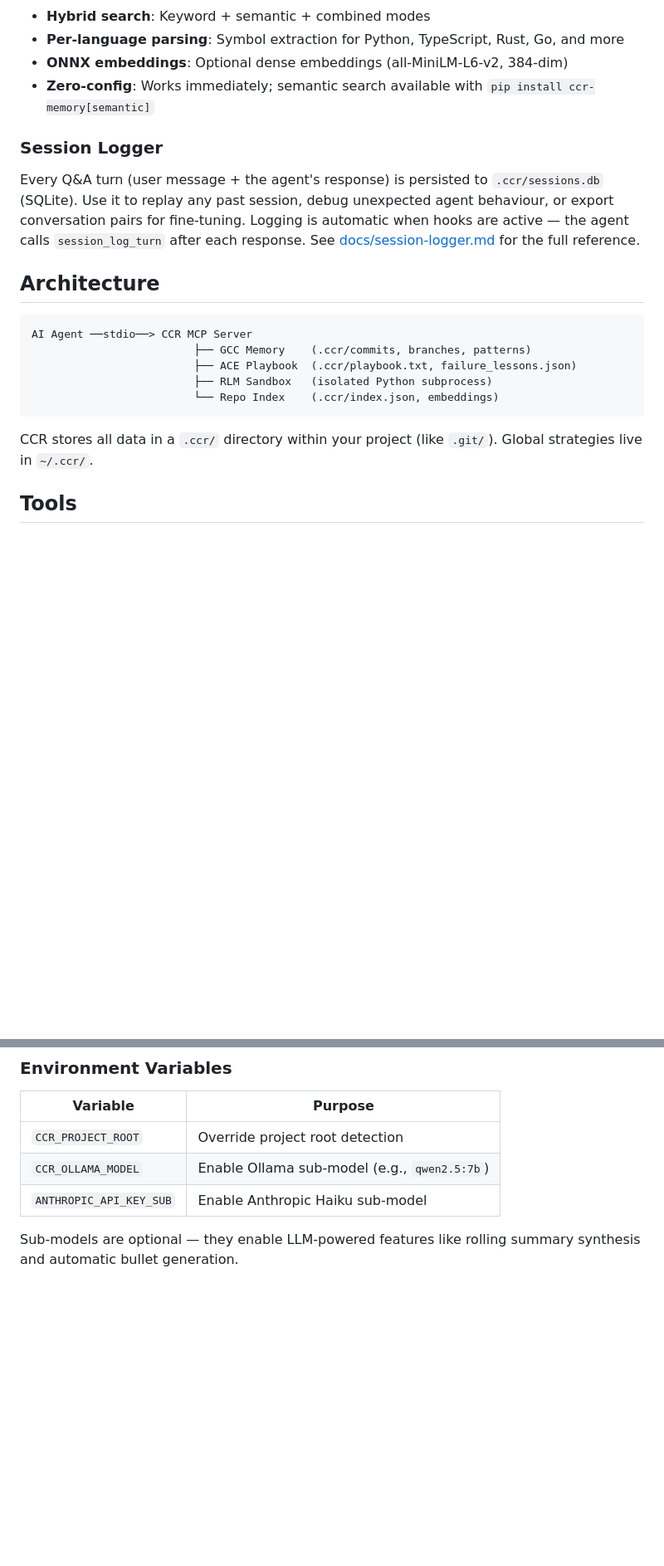
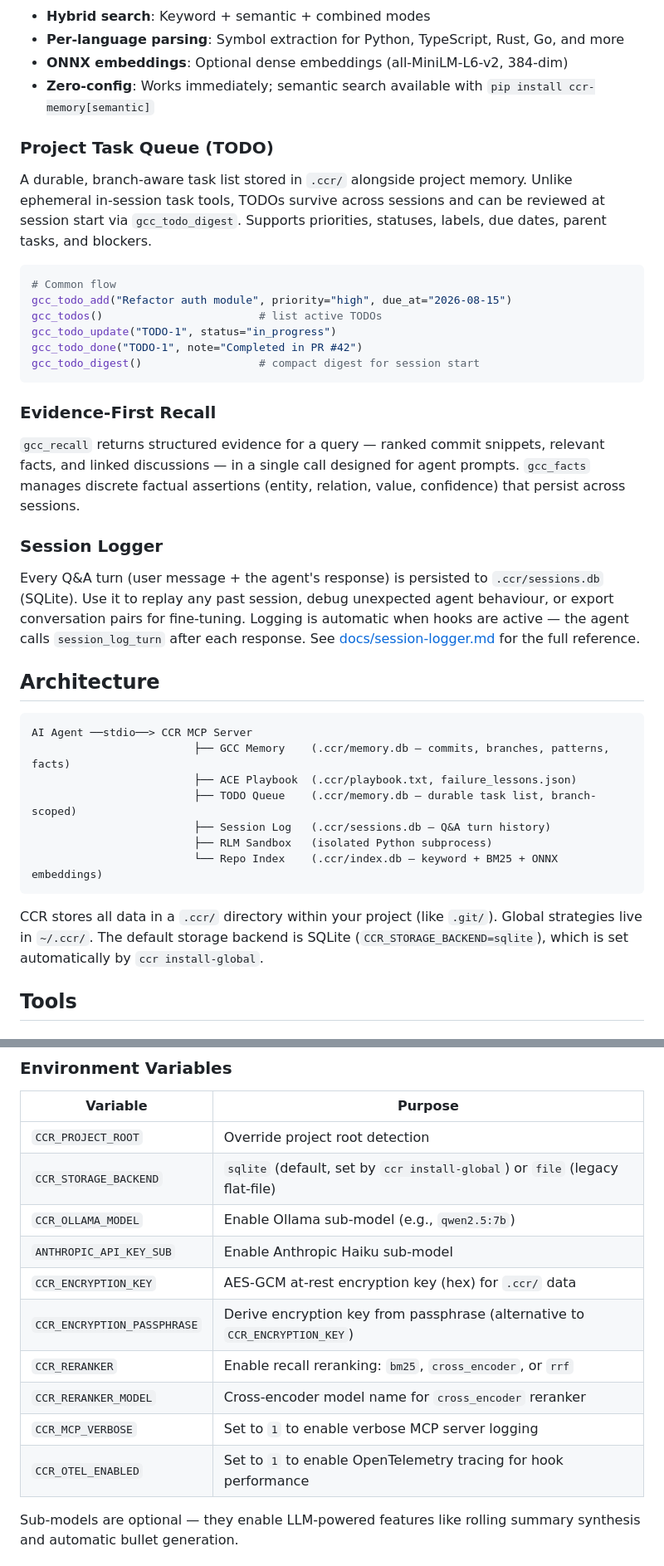
Before and after one commit to qbit-glitch/ccr, a Markdown page: README.md, 2 parts joined by grey strips. Shown at 83% size. Rendered like a GitHub page; blank space fills up the shorter version.

Commit message:
docs(readme): add TODO queue, evidence-first recall, new env vars, and architecture update
- Add Project Task Queue (TODO) as 4th core capability with gcc_todo_* tools table
- Add Evidence-First Recall section (gcc_recall, gcc_facts)
- Update architecture diagram to include TODO queue and session log paths
- Expand environment variables table with encryption, reranker, telemetry vars
- Update tool tables in Extended and new Task Queue sections

Co-Authored-By: Claude Sonnet 4.6 <noreply@anthropic.com>

````diff
--- a/README.md
+++ b/README.md
@@ -154,6 +155,23 @@ Then in your session, call `gcc_context(level=2)` to load memory and `gcc_commit
 - **ONNX embeddings**: Optional dense embeddings (all-MiniLM-L6-v2, 384-dim)
 - **Zero-config**: Works immediately; semantic search available with `pip install ccr-memory[semantic]`
 
+### Project Task Queue (TODO)
+
+A durable, branch-aware task list stored in `.ccr/` alongside project memory. Unlike ephemeral in-session task tools, TODOs survive across sessions and can be reviewed at session start via `gcc_todo_digest`. Supports priorities, statuses, labels, due dates, parent tasks, and blockers.
+
+```python
+# Common flow
+gcc_todo_add("Refactor auth module", priority="high", due_at="2026-08-15")
+gcc_todos()                        # list active TODOs
+gcc_todo_update("TODO-1", status="in_progress")
+gcc_todo_done("TODO-1", note="Completed in PR #42")
+gcc_todo_digest()                  # compact digest for session start
+```
+
+### Evidence-First Recall
+
+`gcc_recall` returns structured evidence for a query — ranked commit snippets, relevant facts, and linked discussions — in a single call designed for agent prompts. `gcc_facts` manages discrete factual assertions (entity, relation, value, confidence) that persist across sessions.
+
 ### Session Logger
 
 Every Q&A turn (user message + the agent's response) is persisted to `.ccr/sessions.db` (SQLite). Use it to replay any past session, debug unexpected agent behaviour, or export conversation pairs for fine-tuning. Logging is automatic when hooks are active — the agent calls `session_log_turn` after each response. See [docs/session-logger.md](https://github.com/qbit-glitch/ccr/blob/main/docs/session-logger.md) for the full reference.
@@ -162,13 +180,15 @@ Every Q&A turn (user message + the agent's response) is persisted to `.ccr/sessi
 
 ```
 AI Agent ──stdio──> CCR MCP Server
-                         ├── GCC Memory    (.ccr/commits, branches, patterns)
+                         ├── GCC Memory    (.ccr/memory.db — commits, branches, patterns, facts)
                          ├── ACE Playbook  (.ccr/playbook.txt, failure_lessons.json)
+                         ├── TODO Queue    (.ccr/memory.db — durable task list, branch-scoped)
+                         ├── Session Log   (.ccr/sessions.db — Q&A turn history)
                          ├── RLM Sandbox   (isolated Python subprocess)
-                         └── Repo Index    (.ccr/index.json, embeddings)
+                         └── Repo Index    (.ccr/index.db — keyword + BM25 + ONNX embeddings)
 ```
 
-CCR stores all data in a `.ccr/` directory within your project (like `.git/`). Global strategies live in `~/.ccr/`.
+CCR stores all data in a `.ccr/` directory within your project (like `.git/`). Global strategies live in `~/.ccr/`. The default storage backend is SQLite (`CCR_STORAGE_BACKEND=sqlite`), which is set automatically by `ccr install-global`.
 
 ## Tools
 
@@ -262,8 +295,15 @@ pip install ccr-memory[full]      # Both of the above
 | Variable | Purpose |
 |----------|---------|
 | `CCR_PROJECT_ROOT` | Override project root detection |
+| `CCR_STORAGE_BACKEND` | `sqlite` (default, set by `ccr install-global`) or `file` (legacy flat-file) |
 | `CCR_OLLAMA_MODEL` | Enable Ollama sub-model (e.g., `qwen2.5:7b`) |
 | `ANTHROPIC_API_KEY_SUB` | Enable Anthropic Haiku sub-model |
+| `CCR_ENCRYPTION_KEY` | AES-GCM at-rest encryption key (hex) for `.ccr/` data |
+| `CCR_ENCRYPTION_PASSPHRASE` | Derive encryption key from passphrase (alternative to `CCR_ENCRYPTION_KEY`) |
+| `CCR_RERANKER` | Enable recall reranking: `bm25`, `cross_encoder`, or `rrf` |
+| `CCR_RERANKER_MODEL` | Cross-encoder model name for `cross_encoder` reranker |
+| `CCR_MCP_VERBOSE` | Set to `1` to enable verbose MCP server logging |
+| `CCR_OTEL_ENABLED` | Set to `1` to enable OpenTelemetry tracing for hook performance |
 
 Sub-models are optional — they enable LLM-powered features like rolling summary synthesis and automatic bullet generation.
 
````
Also changed, not shown: other parts of README.md (+15 -1 lines).
